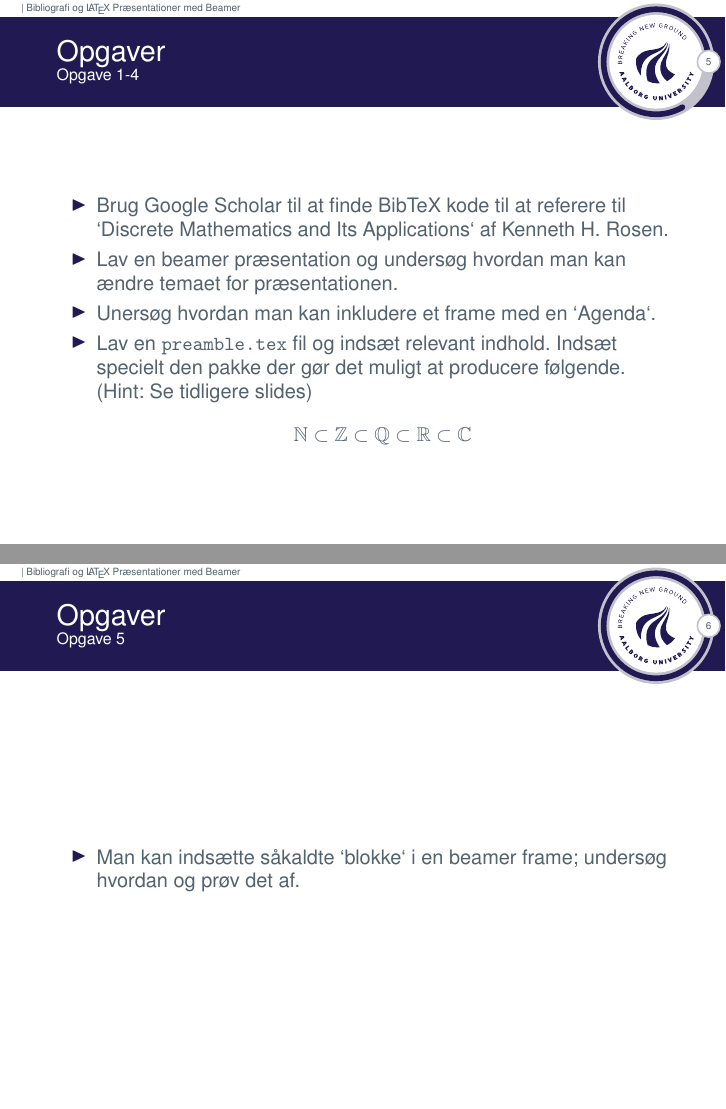
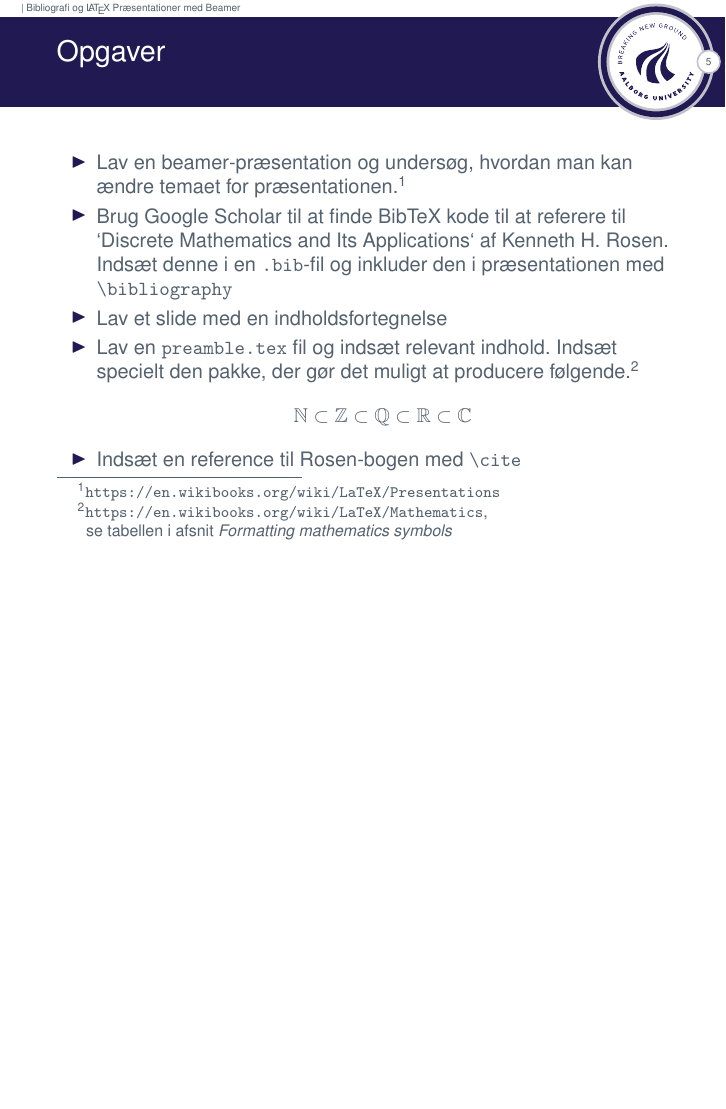
Before and after one commit to janusvm/aau-project-workshop, LaTeX slides (slides/slides3.tex): pages 6 and 7 of 7 before the commit and page 6 of 6 after it, the two joined at a grey line, the shorter picture padded with empty space. Compiled offline with pdfLaTeX.

Commit message:
Change wording of exercises

```diff
--- a/slides/slides3.tex
+++ b/slides/slides3.tex
@@ -82,26 +82,27 @@ Her defineres centrale koncepter.
 \end{frame}
 \end{verbatim}
   \end{block}
-
 \end{frame}
 
 \section{Opgaver}
 
-\begin{frame}{Opgaver}{Opgave 1-4}
+\begin{frame}[containsverbatim]{Opgaver}{}
   \begin{itemize}
+  \item Lav en beamer-præsentation og undersøg, hvordan man kan ændre temaet for præsentationen.\footnote{
+      \url{https://en.wikibooks.org/wiki/LaTeX/Presentations}
+    }
   \item Brug Google Scholar til at finde BibTeX kode til at referere til `Discrete Mathematics and Its Applications` af Kenneth H. Rosen.
-  \item Lav en beamer præsentation og undersøg hvordan man kan ændre temaet for præsentationen.
-  \item Unersøg hvordan man kan inkludere et frame med en `Agenda`.
-  \item Lav en \texttt{preamble.tex} fil og indsæt relevant indhold. Indsæt specielt den pakke der gør det muligt at producere følgende. (Hint: Se tidligere slides)
+    Indsæt denne i en \texttt{.bib}-fil og inkluder den i præsentationen med \verb!\bibliography!
+  \item Lav et slide med en indholdsfortegnelse
+  \item Lav en \texttt{preamble.tex} fil og indsæt relevant indhold.
+    Indsæt specielt den pakke, der gør det muligt at producere følgende.\footnote{
+      \url{https://en.wikibooks.org/wiki/LaTeX/Mathematics},\\
+      \hspace{3ex} se tabellen i afsnit \emph{Formatting mathematics symbols}
+    }
     \[
       \mathbb{N} \subset \mathbb{Z} \subset \mathbb{Q} \subset \mathbb{R} \subset \mathbb{C}
     \]
-  \end{itemize}
-\end{frame}
-
-\begin{frame}{Opgaver}{Opgave 5}
-  \begin{itemize}
-  \item Man kan indsætte såkaldte `blokke` i en beamer frame; undersøg hvordan og prøv det af.
+  \item Indsæt en reference til Rosen-bogen med \verb!\cite!
   \end{itemize}
 \end{frame}
 
```
